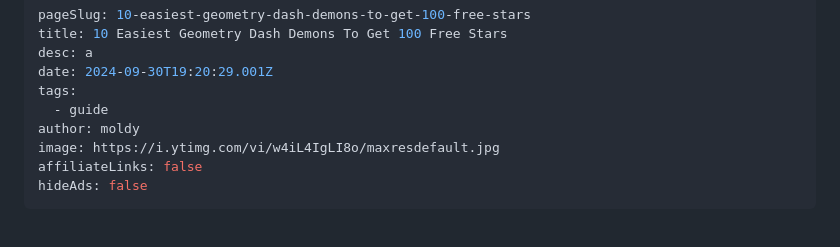
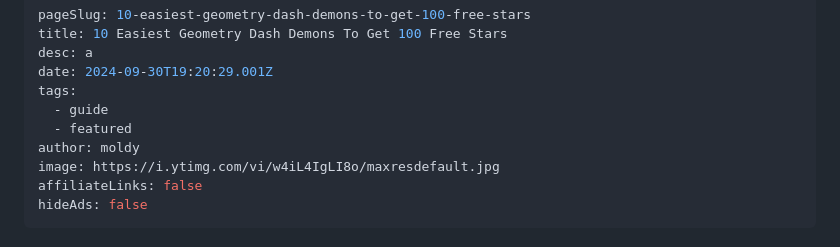
Before and after one commit to MoldyMacaroniX/dashword.net, a Markdown page: _src/posts/10-easiest-geometry-dash-demons-to-get-free-stars.md, the part around the change. Rendered like a GitHub page.

Commit message:
Update Posts “10-easiest-geometry-dash-demons-to-get-free-stars”

```diff
--- a/_src/posts/10-easiest-geometry-dash-demons-to-get-free-stars.md
+++ b/_src/posts/10-easiest-geometry-dash-demons-to-get-free-stars.md
@@ -5,6 +5,7 @@ desc: a
 date: 2024-09-30T19:20:29.001Z
 tags:
   - guide
+  - featured
 author: moldy
 image: https://i.ytimg.com/vi/w4iL4IgLI8o/maxresdefault.jpg
 affiliateLinks: false
```
